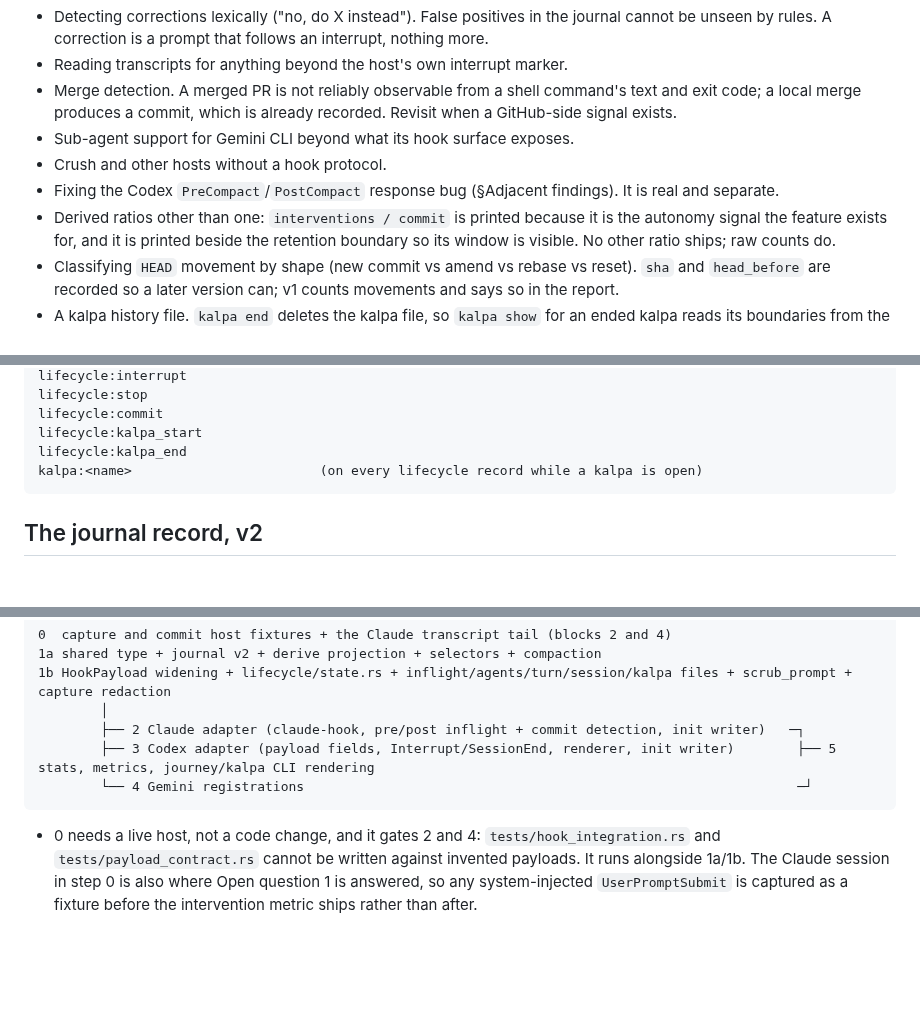
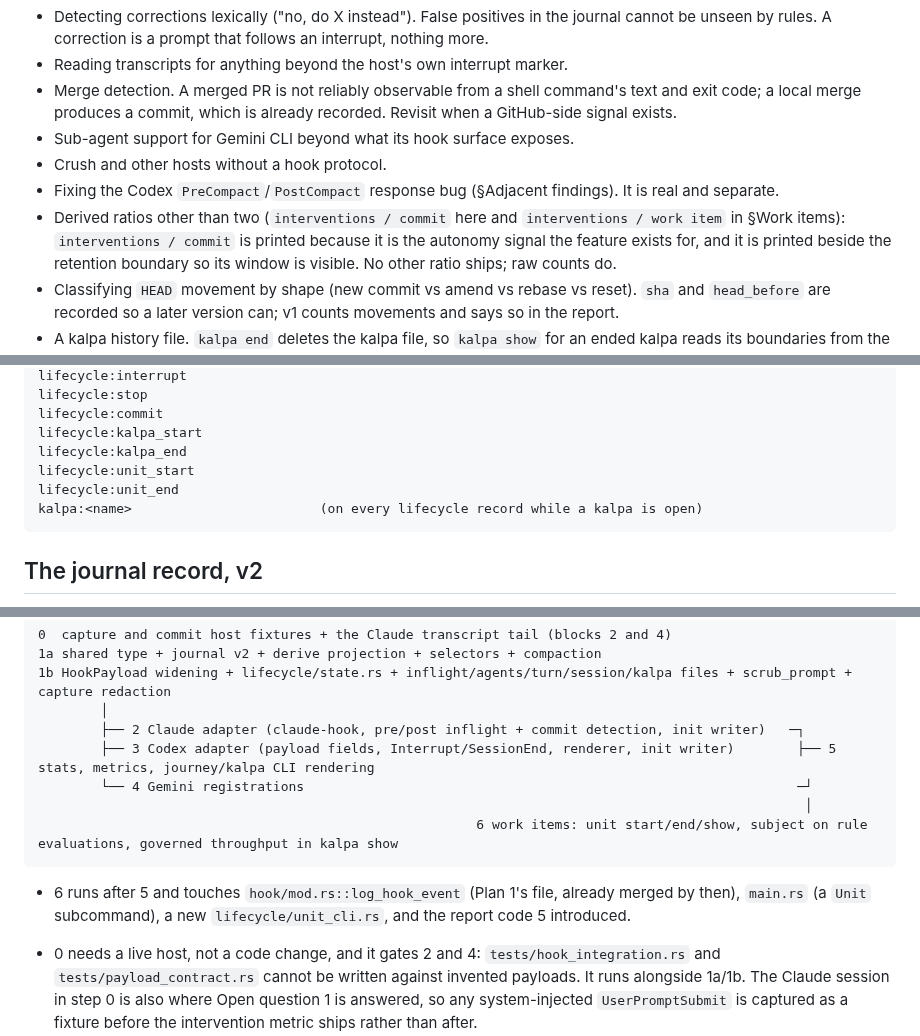
Before and after one commit to awaterma/phronesis, a Markdown page: docs/specs/SPEC-agent-lifecycle-events.md, 3 parts joined by grey strips. Drawn GitHub-style; blank space fills up the shorter version.

````diff
--- a/docs/specs/SPEC-agent-lifecycle-events.md
+++ b/docs/specs/SPEC-agent-lifecycle-events.md
@@ -85,7 +85,8 @@ Today (`v0.34.0`):
 - Crush and other hosts without a hook protocol.
 - Fixing the Codex `PreCompact`/`PostCompact` response bug (§Adjacent
   findings). It is real and separate.
-- Derived ratios other than one: `interventions / commit` is printed because
+- Derived ratios other than two (`interventions / commit` here and
+  `interventions / work item` in §Work items): `interventions / commit` is printed because
   it is the autonomy signal the feature exists for, and it is printed beside
   the retention boundary so its window is visible. No other ratio ships; raw
   counts do.
@@ -156,6 +158,8 @@ lifecycle:stop
 lifecycle:commit
 lifecycle:kalpa_start
 lifecycle:kalpa_end
+lifecycle:unit_start
+lifecycle:unit_end
 kalpa:<name>                        (on every lifecycle record while a kalpa is open)
 ```
 
@@ -1021,7 +1106,13 @@ Dependency graph, not a chain:
         ├── 2 Claude adapter (claude-hook, pre/post inflight + commit detection, init writer)   ─┐
         ├── 3 Codex adapter (payload fields, Interrupt/SessionEnd, renderer, init writer)        ├── 5 stats, metrics, journey/kalpa CLI rendering
         └── 4 Gemini registrations                                                               ─┘
+                                                                                                  │
+                                                        6 work items: unit start/end/show, subject on rule evaluations, governed throughput in kalpa show
 ```
+
+- 6 runs after 5 and touches `hook/mod.rs::log_hook_event` (Plan 1's file,
+  already merged by then), `main.rs` (a `Unit` subcommand), a new
+  `lifecycle/unit_cli.rs`, and the report code 5 introduced.
 
 - 0 needs a live host, not a code change, and it gates 2 and 4:
   `tests/hook_integration.rs` and `tests/payload_contract.rs` cannot be written
````
Also changed, not shown: other parts of docs/specs/SPEC-agent-lifecycle-events.md (+82 -0 lines).
